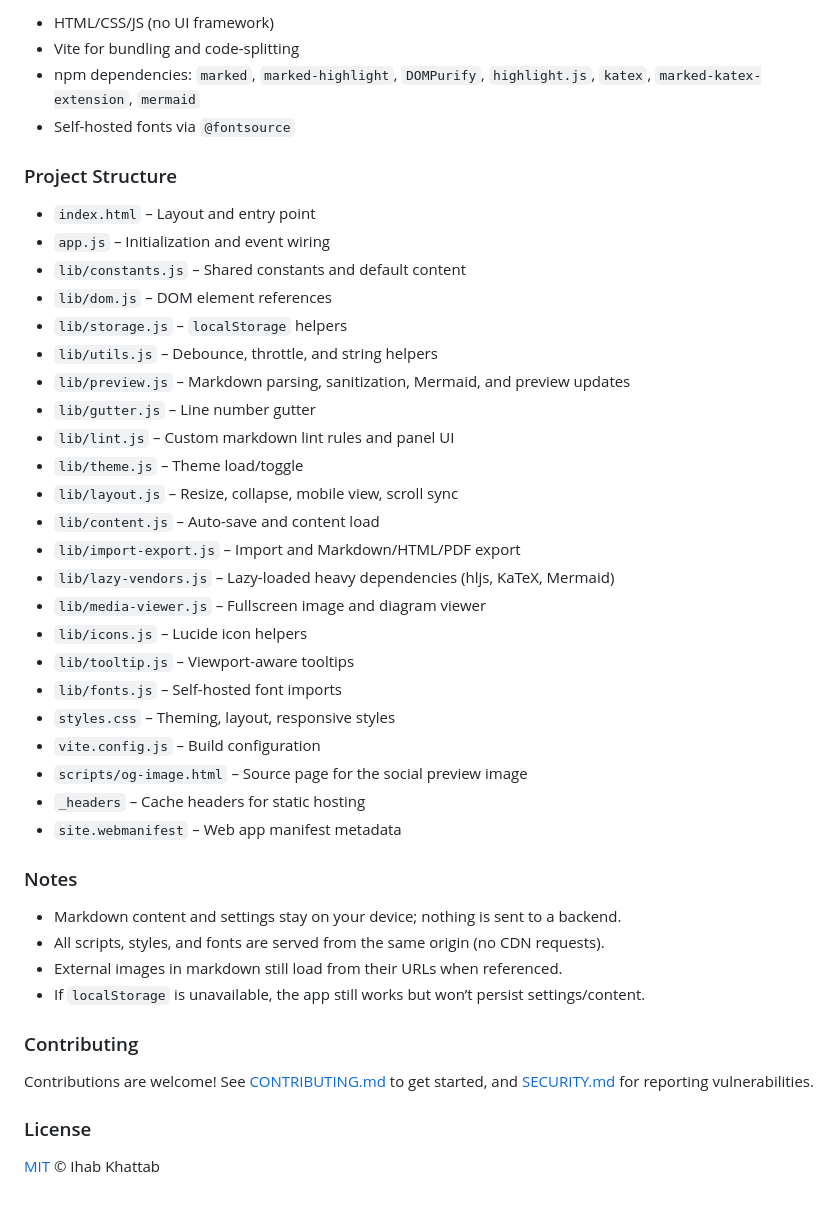
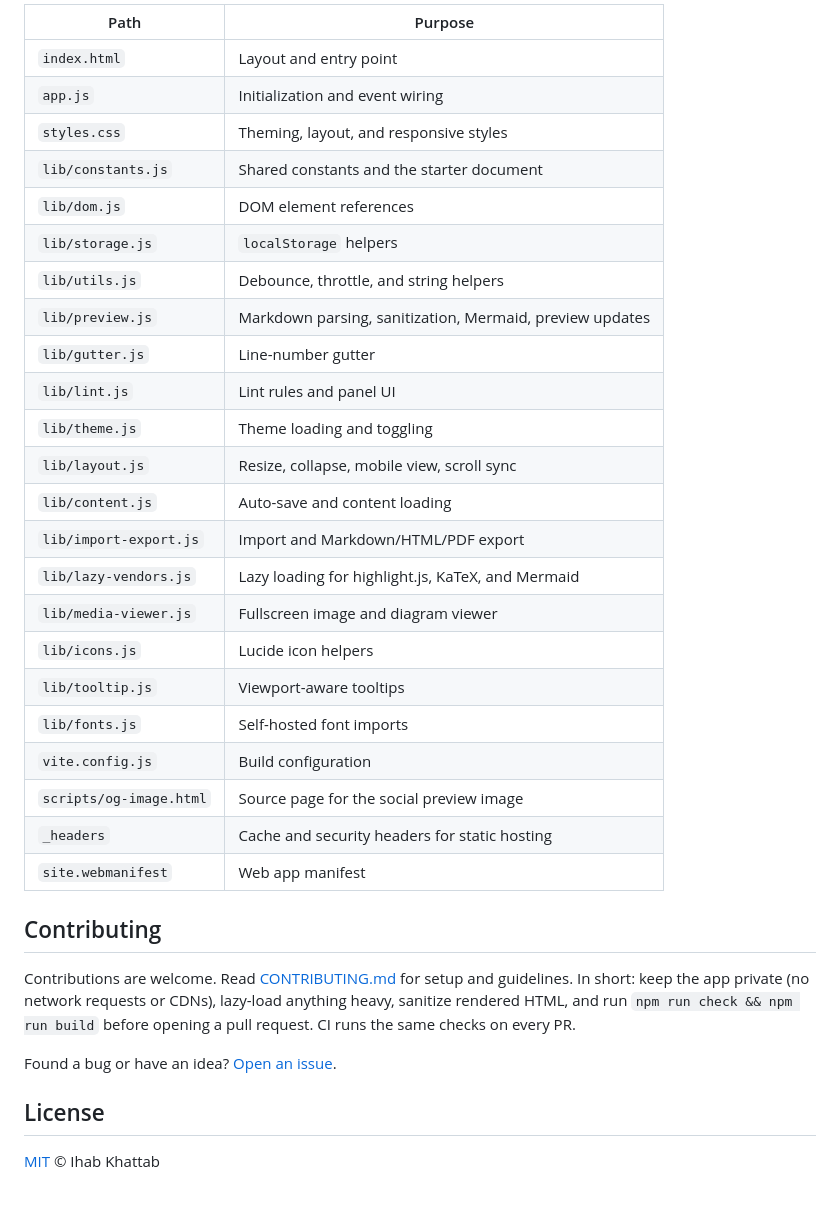
Before and after one commit to ikhattab/md-preview, a Markdown page: README.md, the part around one of its changes. Rendered like a GitHub page; folded sections open.

```diff
--- a/README.md
+++ b/README.md
@@ -65,46 +152,38 @@ Cache headers for hashed assets are defined in [`_headers`](_headers) for hosts
 
-- HTML/CSS/JS (no UI framework)
-- Vite for bundling and code-splitting
-- npm dependencies: `marked`, `marked-highlight`, `DOMPurify`, `highlight.js`, `katex`, `marked-katex-extension`, `mermaid`
-- Self-hosted fonts via `@fontsource`
+| Path                    | Purpose                                                  |
+| ----------------------- | -------------------------------------------------------- |
+| `index.html`            | Layout and entry point                                   |
+| `app.js`                | Initialization and event wiring                          |
+| `styles.css`            | Theming, layout, and responsive styles                   |
+| `lib/constants.js`      | Shared constants and the starter document                |
+| `lib/dom.js`            | DOM element references                                   |
+| `lib/storage.js`        | `localStorage` helpers                                   |
+| `lib/utils.js`          | Debounce, throttle, and string helpers                   |
+| `lib/preview.js`        | Markdown parsing, sanitization, Mermaid, preview updates |
+| `lib/gutter.js`         | Line-number gutter                                       |
+| `lib/lint.js`           | Lint rules and panel UI                                  |
+| `lib/theme.js`          | Theme loading and toggling                               |
+| `lib/layout.js`         | Resize, collapse, mobile view, scroll sync               |
+| `lib/content.js`        | Auto-save and content loading                            |
+| `lib/import-export.js`  | Import and Markdown/HTML/PDF export                      |
+| `lib/lazy-vendors.js`   | Lazy loading for highlight.js, KaTeX, and Mermaid        |
+| `lib/media-viewer.js`   | Fullscreen image and diagram viewer                      |
+| `lib/icons.js`          | Lucide icon helpers                                      |
+| `lib/tooltip.js`        | Viewport-aware tooltips                                  |
+| `lib/fonts.js`          | Self-hosted font imports                                 |
+| `vite.config.js`        | Build configuration                                      |
+| `scripts/og-image.html` | Source page for the social preview image                 |
+| `_headers`              | Cache and security headers for static hosting            |
+| `site.webmanifest`      | Web app manifest                                         |
 
-### Project Structure
+</details>
 
-- `index.html` – Layout and entry point
-- `app.js` – Initialization and event wiring
-- `lib/constants.js` – Shared constants and default content
-- `lib/dom.js` – DOM element references
-- `lib/storage.js` – `localStorage` helpers
-- `lib/utils.js` – Debounce, throttle, and string helpers
-- `lib/preview.js` – Markdown parsing, sanitization, Mermaid, and preview updates
-- `lib/gutter.js` – Line number gutter
-- `lib/lint.js` – Custom markdown lint rules and panel UI
-- `lib/theme.js` – Theme load/toggle
-- `lib/layout.js` – Resize, collapse, mobile view, scroll sync
-- `lib/content.js` – Auto-save and content load
-- `lib/import-export.js` – Import and Markdown/HTML/PDF export
-- `lib/lazy-vendors.js` – Lazy-loaded heavy dependencies (hljs, KaTeX, Mermaid)
-- `lib/media-viewer.js` – Fullscreen image and diagram viewer
-- `lib/icons.js` – Lucide icon helpers
-- `lib/tooltip.js` – Viewport-aware tooltips
-- `lib/fonts.js` – Self-hosted font imports
-- `styles.css` – Theming, layout, responsive styles
-- `vite.config.js` – Build configuration
-- `scripts/og-image.html` – Source page for the social preview image
-- `_headers` – Cache headers for static hosting
-- `site.webmanifest` – Web app manifest metadata
+## Contributing
 
-### Notes
+Contributions are welcome. Read [CONTRIBUTING.md](CONTRIBUTING.md) for setup and guidelines. In short: keep the app private (no network requests or CDNs), lazy-load anything heavy, sanitize rendered HTML, and run `npm run check && npm run build` before opening a pull request. CI runs the same checks on every PR.
 
-- Markdown content and settings stay on your device; nothing is sent to a backend.
-- All scripts, styles, and fonts are served from the same origin (no CDN requests).
-- External images in markdown still load from their URLs when referenced.
-- If `localStorage` is unavailable, the app still works but won’t persist settings/content.
+Found a bug or have an idea? [Open an issue](https://github.com/ikhattab/md-preview/issues/new/choose).
 
-### Contributing
-
-Contributions are welcome! See [CONTRIBUTING.md](CONTRIBUTING.md) to get started, and [SECURITY.md](SECURITY.md) for reporting vulnerabilities.
-
-### License
+## License
 
 [MIT](LICENSE) © Ihab Khattab
```
Also changed, not shown: other parts of README.md (+119 -32 lines).
